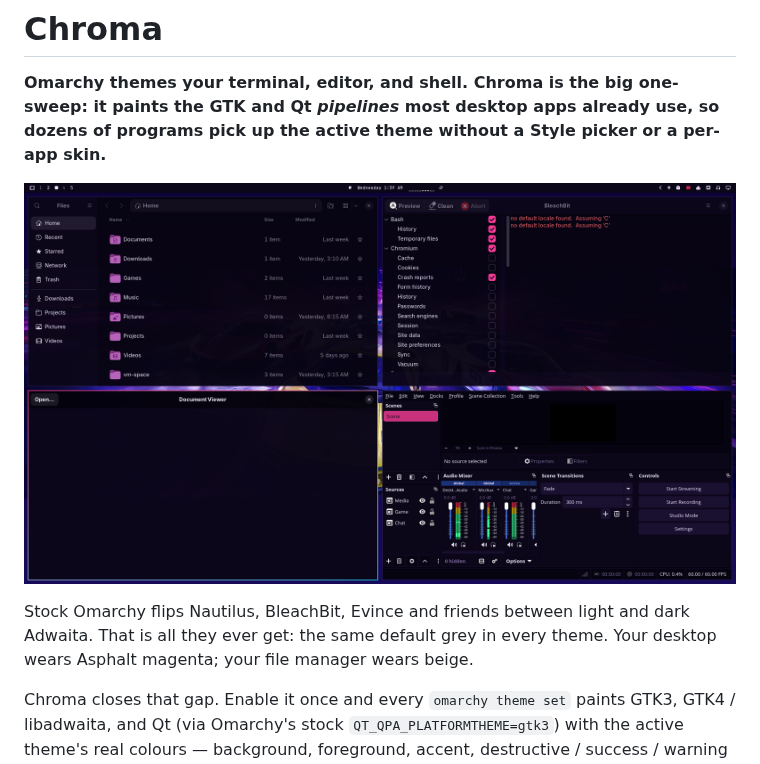
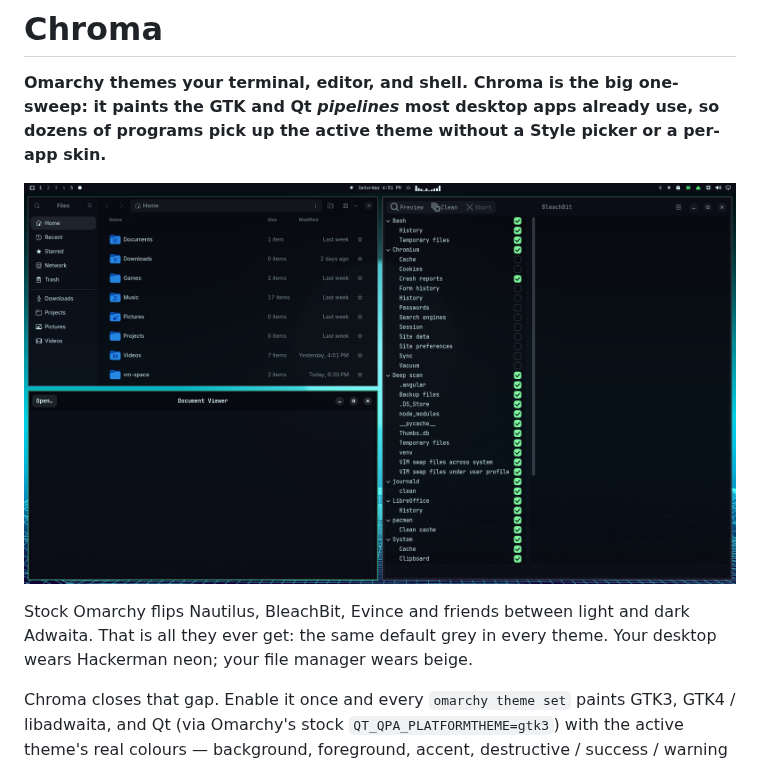
Before and after one commit to AlxWolfenstein97/chroma, a Markdown page: README.md, the part around one of its changes. GitHub-like rendering; pictures changed too: preview.png.

Commit message:
Revert "Refresh hero shot on Asphalt Legends."
This reverts commit 376bf68810ad7a279ed2ac9fb00b61289d23f82a.

Co-authored-by: Cursor <cursoragent@cursor.com>

```diff
--- a/README.md
+++ b/README.md
@@ -9,7 +9,7 @@ or a per-app skin.**
 
 Stock Omarchy flips Nautilus, BleachBit, Evince and friends between light and
 dark Adwaita. That is all they ever get: the same default grey in every theme.
-Your desktop wears Asphalt magenta; your file manager wears beige.
+Your desktop wears Hackerman neon; your file manager wears beige.
 
 Chroma closes that gap. Enable it once and every `omarchy theme set` paints
 GTK3, GTK4 / libadwaita, and Qt (via Omarchy's stock `QT_QPA_PLATFORMTHEME=gtk3`)
```
Also changed, not shown: other parts of README.md (+1 -1 lines), docs/img/preview.png.
